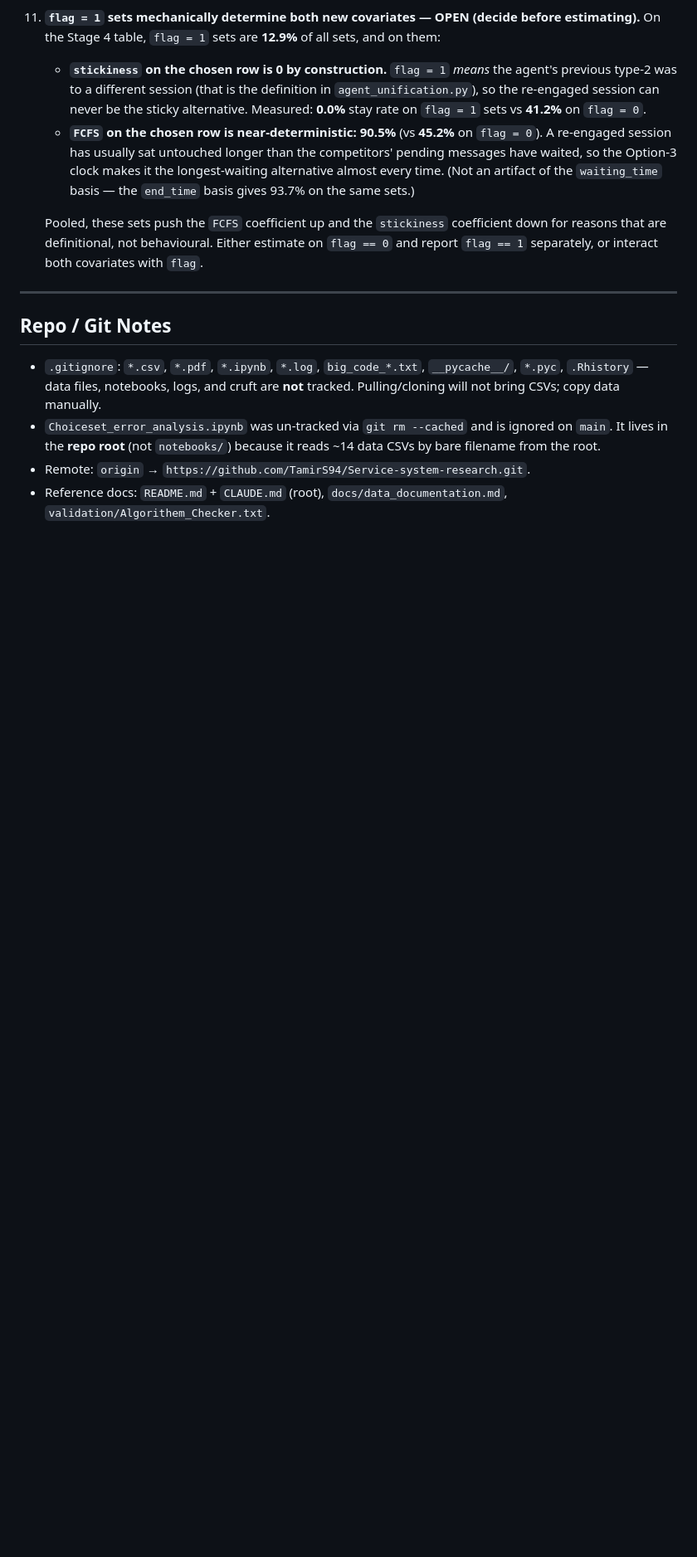
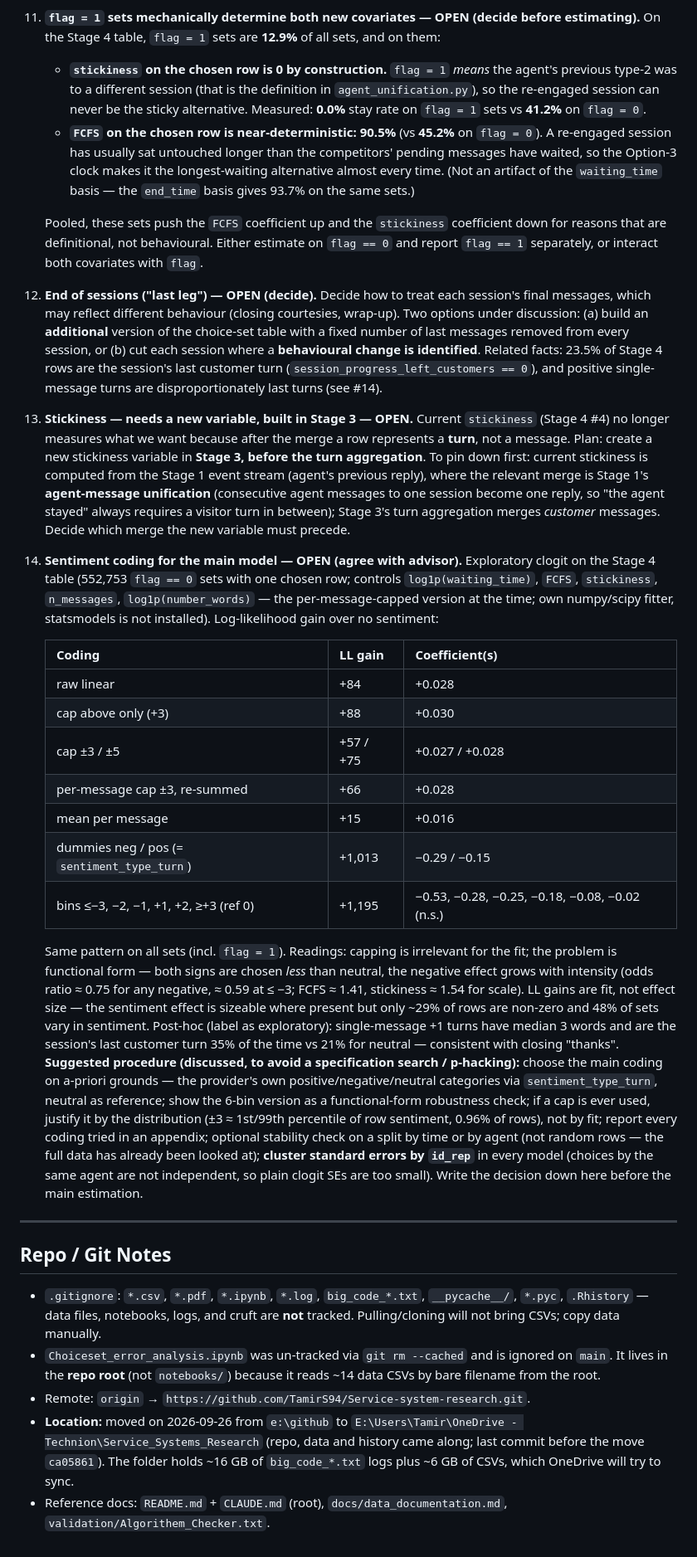
Before and after one commit to TamirS94/Service-system-research, a Markdown page: CLAUDE.md, the part around one of its changes. Shown at 83% size. Drawn GitHub-style; blank space fills up the shorter version.

Commit message:
CLAUDE.md: record open issues and notes after the move to OneDrive
- Add Known Issues #12 (end of sessions), #13 (stickiness redesign in
  Stage 3) and #14 (sentiment coding: exploratory clogit results and
  the suggested procedure to avoid a specification search)
- Stage 4: turn-wise convention for caps, how to link a row back to its
  messages, outlier QA examples, current output filename
- Repo notes: new OneDrive location

Co-Authored-By: Claude Opus 5.5 <noreply@anthropic.com>

```diff
--- a/CLAUDE.md
+++ b/CLAUDE.md
@@ -373,6 +396,54 @@ Segmented sampling via `choose_choicets` / `segment_choice`, now seeded (`--seed
     - **`FCFS` on the chosen row is near-deterministic: 90.5%** (vs **45.2%** on `flag = 0`). A re-engaged session has usually sat untouched longer than the competitors' pending messages have waited, so the Option-3 clock makes it the longest-waiting alternative almost every time. (Not an artifact of the `waiting_time` basis — the `end_time` basis gives 93.7% on the same sets.)
 
     Pooled, these sets push the `FCFS` coefficient up and the `stickiness` coefficient down for reasons that are definitional, not behavioural. Either estimate on `flag == 0` and report `flag == 1` separately, or interact both covariates with `flag`.
+12. **End of sessions ("last leg") — OPEN (decide).** Decide how to treat each session's final
+    messages, which may reflect different behaviour (closing courtesies, wrap-up). Two options
+    under discussion: (a) build an **additional** version of the choice-set table with a fixed
+    number of last messages removed from every session, or (b) cut each session where a
+    **behavioural change is identified**. Related facts: 23.5% of Stage 4 rows are the
+    session's last customer turn (`session_progress_left_customers == 0`), and positive
+    single-message turns are disproportionately last turns (see #14).
+13. **Stickiness — needs a new variable, built in Stage 3 — OPEN.** Current `stickiness`
+    (Stage 4 #4) no longer measures what we want because after the merge a row represents a
+    **turn**, not a message. Plan: create a new stickiness variable in **Stage 3, before the
+    turn aggregation**. To pin down first: current stickiness is computed from the Stage 1 event
+    stream (agent's previous reply), where the relevant merge is Stage 1's **agent-message
+    unification** (consecutive agent messages to one session become one reply, so "the agent
+    stayed" always requires a visitor turn in between); Stage 3's turn aggregation merges
+    *customer* messages. Decide which merge the new variable must precede.
+14. **Sentiment coding for the main model — OPEN (agree with advisor).** Exploratory clogit on
+    the Stage 4 table (552,753 `flag == 0` sets with one chosen row; controls
+    `log1p(waiting_time)`, `FCFS`, `stickiness`, `n_messages`, `log1p(number_words)` — the
+    per-message-capped version at the time; own numpy/scipy fitter, statsmodels is not
+    installed). Log-likelihood gain over no sentiment:
+
+    | Coding | LL gain | Coefficient(s) |
+    |---|---|---|
+    | raw linear | +84 | +0.028 |
+    | cap above only (+3) | +88 | +0.030 |
+    | cap ±3 / ±5 | +57 / +75 | +0.027 / +0.028 |
+    | per-message cap ±3, re-summed | +66 | +0.028 |
+    | mean per message | +15 | +0.016 |
+    | dummies neg / pos (= `sentiment_type_turn`) | +1,013 | −0.29 / −0.15 |
+    | bins ≤−3, −2, −1, +1, +2, ≥+3 (ref 0) | +1,195 | −0.53, −0.28, −0.25, −0.18, −0.08, −0.02 (n.s.) |
+
+    Same pattern on all sets (incl. `flag = 1`). Readings: capping is irrelevant for the fit;
+    the problem is functional form — both signs are chosen *less* than neutral, the negative
+    effect grows with intensity (odds ratio ≈ 0.75 for any negative, ≈ 0.59 at ≤ −3; FCFS ≈
+    1.41, stickiness ≈ 1.54 for scale). LL gains are fit, not effect size — the sentiment
+    effect is sizeable where present but only ~29% of rows are non-zero and 48% of sets vary
+    in sentiment. Post-hoc (label as exploratory): single-message +1 turns have median 3 words
+    and are the session's last customer turn 35% of the time vs 21% for neutral —
+    consistent with closing "thanks".
+    **Suggested procedure (discussed, to avoid a specification search / p-hacking):** choose
+    the main coding on a-priori grounds — the provider's own positive/negative/neutral
+    categories via `sentiment_type_turn`, neutral as reference; show the 6-bin version as a
+    functional-form robustness check; if a cap is ever used, justify it by the distribution
+    (±3 ≈ 1st/99th percentile of row sentiment, 0.96% of rows), not by fit; report every
+    coding tried in an appendix; optional stability check on a split by time or by agent
+    (not random rows — the full data has already been looked at); **cluster standard errors
+    by `id_rep`** in every model (choices by the same agent are not independent, so plain
+    clogit SEs are too small). Write the decision down here before the main estimation.
 
 ---
 
@@ -381,4 +452,8 @@ Segmented sampling via `choose_choicets` / `segment_choice`, now seeded (`--seed
 - `.gitignore`: `*.csv`, `*.pdf`, `*.ipynb`, `*.log`, `big_code_*.txt`, `__pycache__/`, `*.pyc`, `.Rhistory` — data files, notebooks, logs, and cruft are **not** tracked. Pulling/cloning will not bring CSVs; copy data manually.
 - `Choiceset_error_analysis.ipynb` was un-tracked via `git rm --cached` and is ignored on `main`. It lives in the **repo root** (not `notebooks/`) because it reads ~14 data CSVs by bare filename from the root.
 - Remote: `origin` → `https://github.com/TamirS94/Service-system-research.git`.
+- **Location:** moved on 2026-09-26 from `e:\github` to
+  `E:\Users\Tamir\OneDrive - Technion\Service_Systems_Research` (repo, data and history came
+  along; last commit before the move `ca05861`). The folder holds ~16 GB of `big_code_*.txt`
+  logs plus ~6 GB of CSVs, which OneDrive will try to sync.
 - Reference docs: `README.md` + `CLAUDE.md` (root), `docs/data_documentation.md`, `validation/Algorithem_Checker.txt`.
```
Also changed, not shown: other parts of CLAUDE.md (+25 -2 lines).
